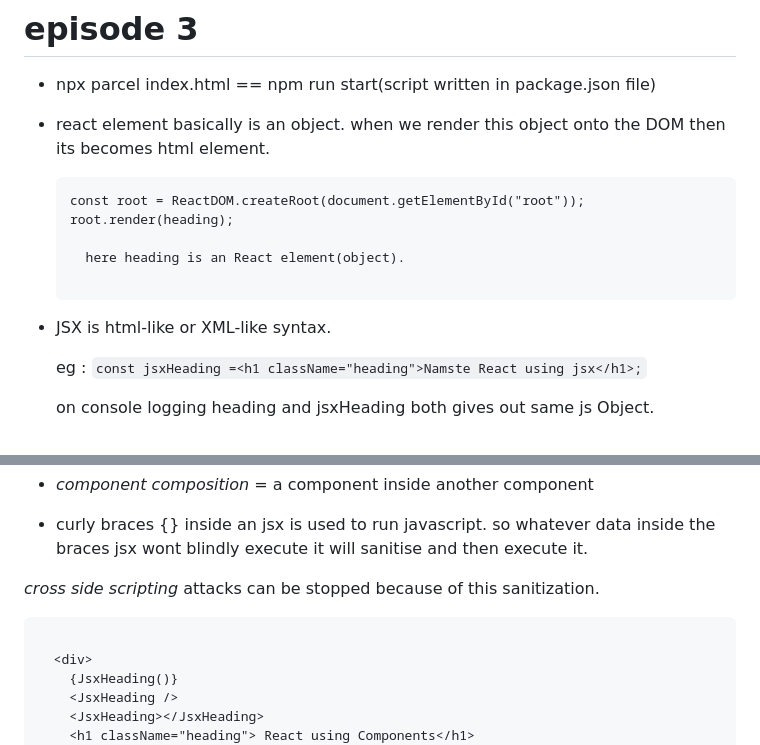
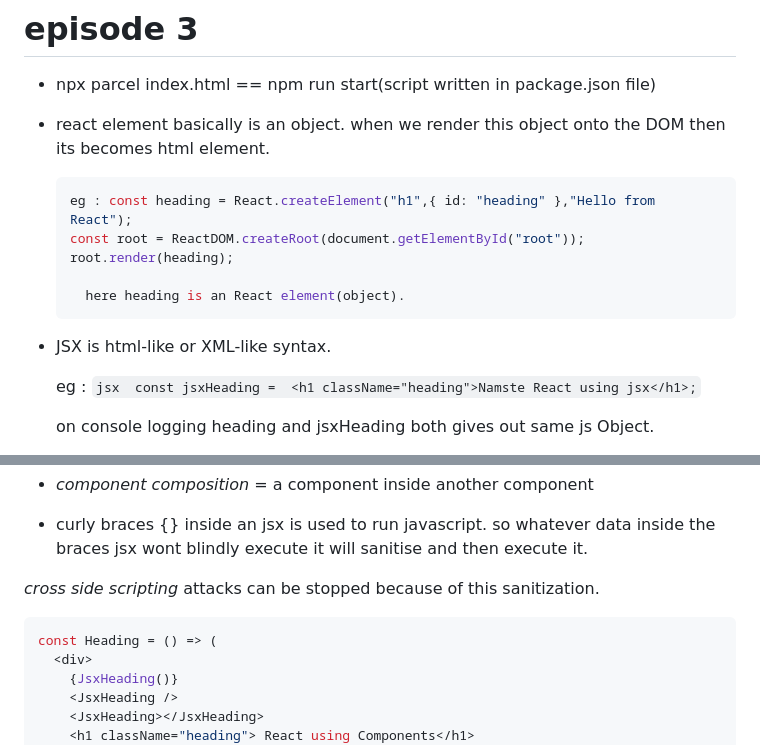
Before and after one commit to msyuvaraj/Learn-React, a Markdown page: Notes.md, 2 parts joined by grey strips. Rendered like a GitHub page.

Commit message:
added notes

````diff
--- a/Notes.md
+++ b/Notes.md
@@ -52,17 +52,18 @@
 - react element basically is an object.
   when we render this object onto the DOM then its becomes html element.
 
-  ```eg : const heading = React.createElement("h1",{ id: "heading" },"Hello from React");
+  ```jsx
+  eg : const heading = React.createElement("h1",{ id: "heading" },"Hello from React");
   const root = ReactDOM.createRoot(document.getElementById("root"));
   root.render(heading);
 
     here heading is an React element(object).
-
   ```
 
 - JSX is html-like or XML-like syntax.
 
-  eg : `const jsxHeading =<h1 className="heading">Namste React using jsx</h1>;`
+  eg : `jsx
+      const jsxHeading =  <h1 className="heading">Namste React using jsx</h1>;`
 
   on console logging heading and jsxHeading both gives out same js Object.
 
@@ -82,8 +83,8 @@ functional Component - a function which returns an react element or jsx is calle
 
 _cross side scripting_ attacks can be stopped because of this sanitization.
 
-```const Heading = () => (
-
+```jsx
+const Heading = () => (
   <div>
     {JsxHeading()}
     <JsxHeading />
````
